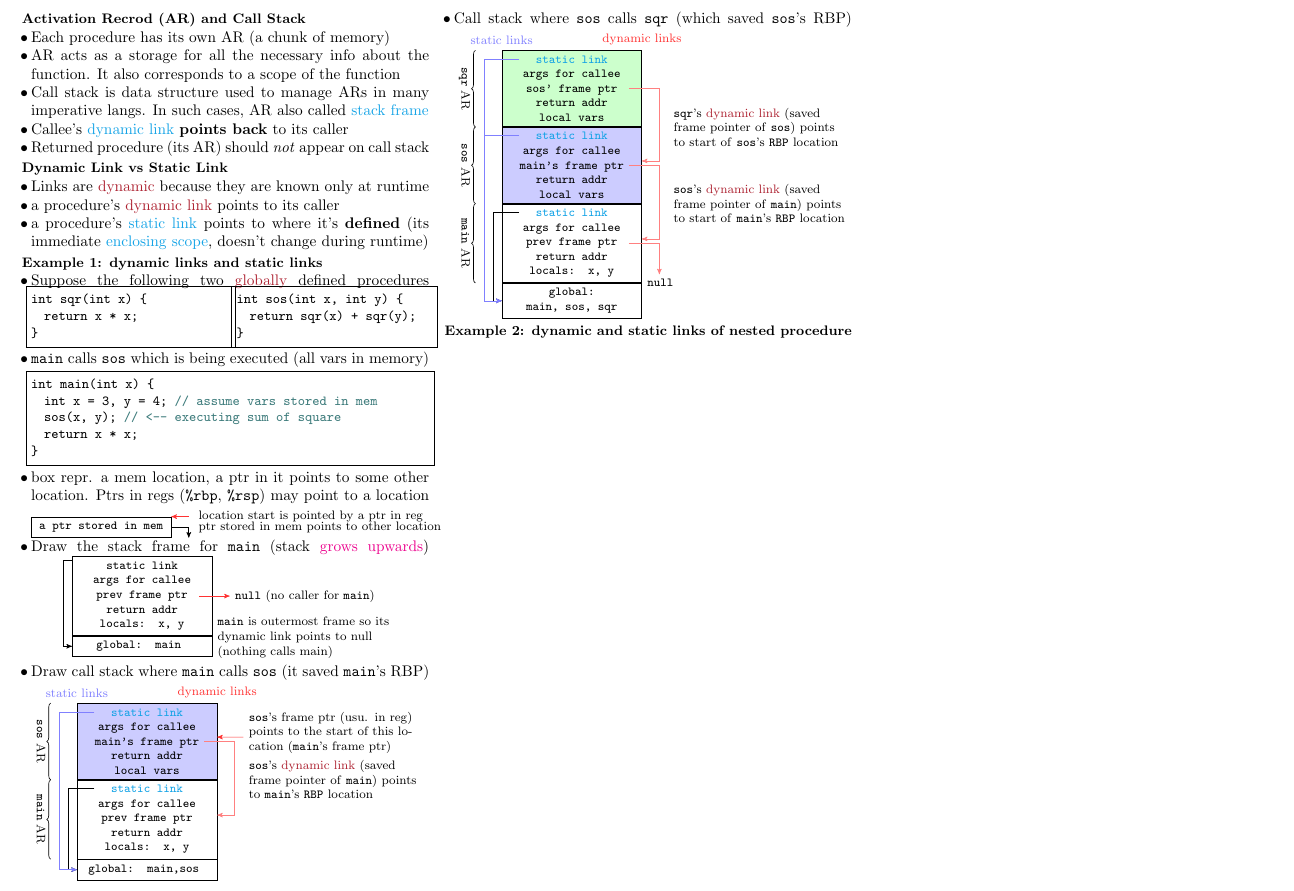
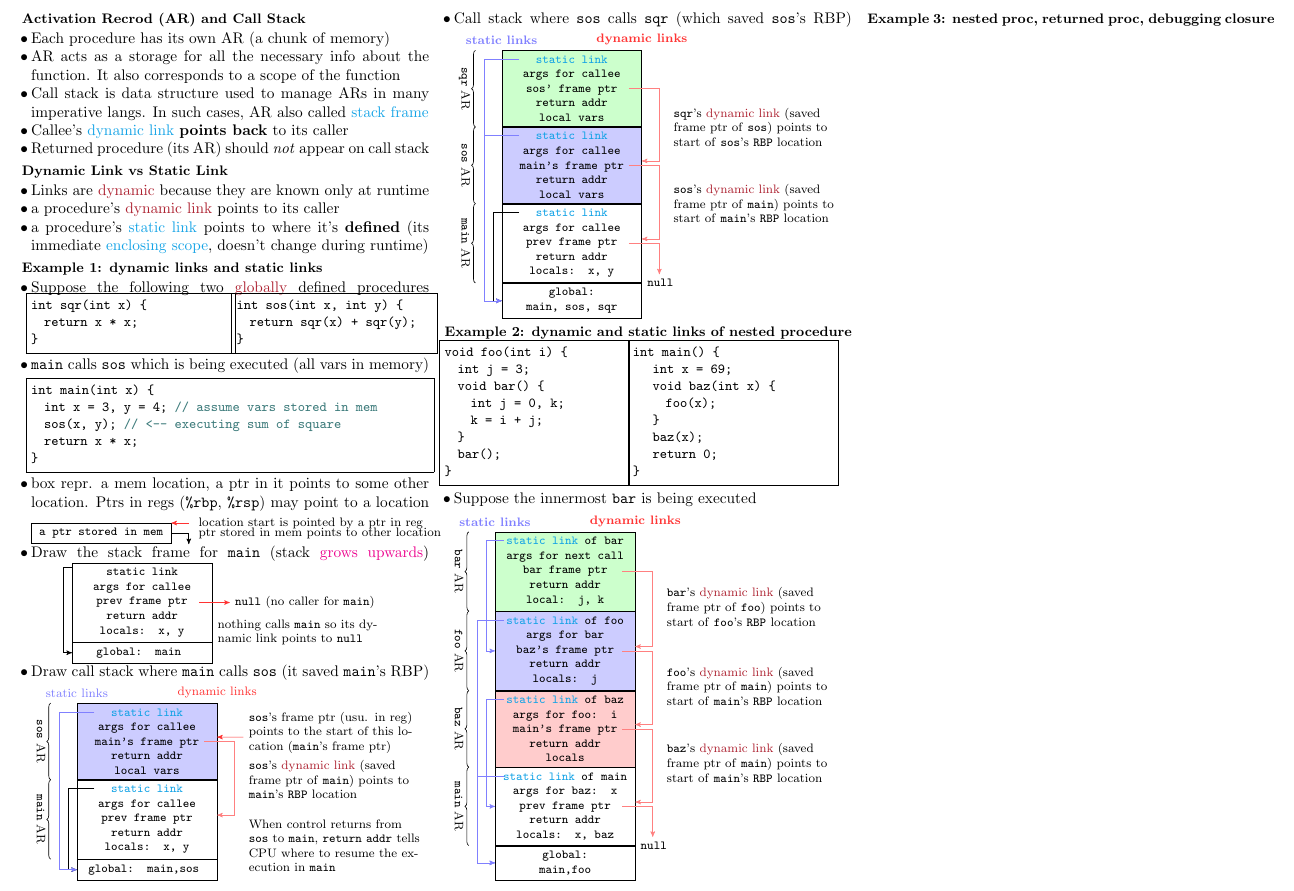
Before and after one commit to Linerre/cheatsheets, a LaTeX document (comp8712/note/w5_procedure.tex): part of the page, cut so that both start at the same text. Compiled offline with pdfLaTeX.

Commit message:
[COMP8712] Update nested proc

```diff
--- a/comp8712/note/w5_procedure.tex
+++ b/comp8712/note/w5_procedure.tex
@@ -79,9 +79,8 @@ int main(int x) {
     {\texttt{null} (no caller for \texttt{main})};
     \draw[->,color=red!80] ([xshift=-3mm]main.east) -- (null.west);
 
-    \node(dy) [below=1mm of null, font=\footnotesize, text width=4cm] {
-      \texttt{main} is outermost frame so its dynamic link points to null
-      (nothing calls main)
+    \node(dy) [below=0mm of null, font=\footnotesize, text width=4cm] {
+      nothing calls \texttt{main} so its dynamic link points to \texttt{null}
     };
 
     % main's static link points to global
@@ -103,7 +102,7 @@ int main(int x) {
       local vars
     };
     \node(note1) [right=6mm of sos.south east,text width=4cm,font=\footnotesize] {
-      \texttt{sos}'s \mo{dynamic link} (saved frame pointer of \texttt{main}) points to \texttt{main}'s \texttt{RBP} location };
+      \texttt{sos}'s \mo{dynamic link} (saved frame ptr of \texttt{main}) points to \texttt{main}'s \texttt{RBP} location };
     \draw[decorate,decoration={brace,mirror}]
     ([xshift=-6mm]sos.north west) -- ([xshift=-6mm]sos.south west)
     node[midway,sloped,below,font=\footnotesize]{\texttt{sos} AR};
@@ -124,6 +123,11 @@ int main(int x) {
       locals: x, y
     };
 
+    \node(note3) [right=6mm of main.east, yshift=-6mm,font=\footnotesize,
+    text width=4cm] {
+      When control returns from \texttt{sos} to \texttt{main}, \texttt{return addr} tells CPU where to resume the execution in \texttt{main}
+    };
+
     % global
     \node(global) [ar,below=0mm of main] { global: main,sos };
 
@@ -140,12 +144,12 @@ int main(int x) {
     % static links
     \node[above=0mm of sos.north west,font=\footnotesize,color=blue!50]
     {static links};
-    \draw[->] ([xshift=4mm,yshift=-2mm]main.north west) --
-    ([yshift=-2mm]main.north west) -- ([xshift=-2mm,yshift=-2mm]main.north west)
+    \draw[->] ([xshift=4mm,yshift=-2mm]main.north west)
+    -- ([xshift=-2mm,yshift=-2mm]main.north west)
     -- ([xshift=-2mm]global.west) -- (global.west);
 
-    \draw[->,color=blue!50] ([xshift=4mm,yshift=-2mm]sos.north west) --
-    ([yshift=-2mm]sos.north west) -- ([xshift=-4mm,yshift=-2mm]sos.north west)
+    \draw[->,color=blue!50] ([xshift=4mm,yshift=-2mm]sos.north west)
+    -- ([xshift=-4mm,yshift=-2mm]sos.north west)
     -- ([xshift=-4mm]global.west) -- (global.west);
   \end{tikzpicture}
 \end{minipage}
@@ -162,7 +166,7 @@ int main(int x) {
       local vars
     };
     \node(note0) [right=6mm of sqr.south east,text width=4cm,font=\footnotesize] {
-      \texttt{sqr}'s \mo{dynamic link} (saved frame pointer of \texttt{sos}) points to start of \texttt{sos}'s \texttt{RBP} location };
+      \texttt{sqr}'s \mo{dynamic link} (saved frame ptr of \texttt{sos}) points to start of \texttt{sos}'s \texttt{RBP} location };
     \draw[decorate,decoration={brace,mirror}]
     ([xshift=-6mm]sqr.north west) -- ([xshift=-6mm]sqr.south west)
     node[midway,sloped,below,font=\footnotesize]{\texttt{sqr} AR};
@@ -176,7 +180,7 @@ int main(int x) {
       local vars
     };
     \node(note1) [right=6mm of sos.south east,text width=4cm,font=\footnotesize] {
-      \texttt{sos}'s \mo{dynamic link} (saved frame pointer of \texttt{main}) points to start of \texttt{main}'s \texttt{RBP} location };
+      \texttt{sos}'s \mo{dynamic link} (saved frame ptr of \texttt{main}) points to start of \texttt{main}'s \texttt{RBP} location };
     \draw[decorate,decoration={brace,mirror}]
     ([xshift=-6mm]sos.north west) -- ([xshift=-6mm]sos.south west)
     node[midway,sloped,below,font=\footnotesize]{\texttt{sos} AR};
@@ -200,7 +204,7 @@ int main(int x) {
     };
 
     %dynamic links
-    \node[above=0mm of sqr.north east,font=\footnotesize,color=red!80]
+    \node[above=0mm of sqr.north east,color=red!80,font=\footnotesize\bf]
     {dynamic links};
     \draw[->,color=red!50] ([xshift=-3mm]sos.east) -- ([xshift=4mm]sos.east)
     -- ([xshift=4mm,yshift=1mm]main.east) -- ([yshift=1mm]main.east);
@@ -211,22 +215,160 @@ int main(int x) {
     \node[right=0mm of main.south east,font=\footnotesize]{\texttt{null}};
 
     % static links
-    \node[above=0mm of sqr.north west,font=\footnotesize,color=blue!50]
+    \node[above=0mm of sqr.north west,color=blue!50,font=\footnotesize\bf]
     {static links};
-    \draw[->] ([xshift=4mm,yshift=-2mm]main.north west) --
-    ([yshift=-2mm]main.north west) -- ([xshift=-2mm,yshift=-2mm]main.north west)
+    \draw[->] ([xshift=4mm,yshift=-2mm]main.north west)
+    -- ([xshift=-2mm,yshift=-2mm]main.north west)
     -- ([xshift=-2mm]global.west) -- (global.west);
 
-    \draw[->,color=blue!50] ([xshift=4mm,yshift=-2mm]sos.north west) --
-    ([yshift=-2mm]sos.north west) -- ([xshift=-4mm,yshift=-2mm]sos.north west)
+    \draw[->,color=blue!50] ([xshift=4mm,yshift=-2mm]sos.north west)
+    -- ([xshift=-4mm,yshift=-2mm]sos.north west)
     -- ([xshift=-4mm]global.west) -- (global.west);
 
-    \draw[->,color=blue!50] ([xshift=4mm,yshift=-2mm]sqr.north west) --
-    ([yshift=-2mm]sqr.north west) -- ([xshift=-4mm,yshift=-2mm]sqr.north west)
+    \draw[->,color=blue!50] ([xshift=4mm,yshift=-2mm]sqr.north west)
+    -- ([xshift=-4mm,yshift=-2mm]sqr.north west)
     -- ([xshift=-4mm]global.west) -- (global.west);
   \end{tikzpicture}
 \end{minipage}
 \end{itemize}
 \section*{Example 2: dynamic and static links of nested procedure}
+\begin{minipage}{.45\linewidth}
+\begin{lstlisting}[language=c,xrightmargin=2pt]
+void foo(int i) {
+  int j = 3;
+  void bar() {
+    int j = 0, k;
+    k = i + j;
+  }
+  bar();
+}
+\end{lstlisting}
+\end{minipage}
+\begin{minipage}{.5\linewidth}
+\begin{lstlisting}[language=c,xleftmargin=2pt]
+int main() {
+   int x = 69;
+   void baz(int x) {
+     foo(x);
+   }
+   baz(x);
+   return 0;
+}
+\end{lstlisting}
+\end{minipage}
+\begin{itemize}
+\item Suppose the innermost \texttt{bar} is being executed
+\end{itemize}
+\begin{minipage}{\linewidth}
+  \centering
+  \begin{tikzpicture}
+    % global
+    \node(global) [ar] { global: \\ main,foo };
+
+    % main
+    \node(main) [ar,above=0mm of global] {
+      \mb{static link} of main\\
+      args for baz: x \\
+      prev frame ptr \\
+      return addr \\
+      locals: x, baz
+    };
+    \draw[decorate,decoration={brace,mirror}]
+    ([xshift=-6mm]main.north west) -- ([xshift=-6mm]main.south west)
+    node[midway,sloped,below,font=\footnotesize]{\texttt{main} AR};
+
+    % baz
+    \node(baz) [ar,fill=red!50,fill=red!20,above=0mm of main] {
+      \mb{static link} of baz\\
+      args for foo: i \\
+      main's frame ptr \\
+      return addr \\
+      locals
+    };
+    \node(note0) [right=6mm of baz.south east,yshift=1mm,
+    text width=4cm,font=\footnotesize] {
+      \texttt{baz}'s \mo{dynamic link} (saved frame ptr of \texttt{main}) points to start of \texttt{main}'s \texttt{RBP} location };
+    \draw[decorate,decoration={brace,mirror}]
+    ([xshift=-6mm]baz.north west) -- ([xshift=-6mm]baz.south west)
+    node[midway,sloped,below,font=\footnotesize]{\texttt{baz} AR};
+
+    % foo
+    \node(foo) [ar,fill=blue!50,fill=blue!20,above=0mm of baz] {
+      \mb{static link} of foo \\
+      args for bar \\
+      baz's frame ptr \\
+      return addr \\
+      locals: j
+    };
+    \node(note1) [right=6mm of foo.south east,yshift=1mm,
+    text width=4cm,font=\footnotesize] {
+      \texttt{foo}'s \mo{dynamic link} (saved frame ptr of \texttt{main}) points to start of \texttt{main}'s \texttt{RBP} location };
+    \draw[decorate,decoration={brace,mirror}]
+    ([xshift=-6mm]foo.north west) -- ([xshift=-6mm]foo.south west)
+    node[midway,sloped,below,font=\footnotesize]{\texttt{foo} AR};
+
+    % bar
+    \node(bar) [ar,fill=green!50,fill=green!20,above=0mm of foo] {
+      \mb{static link} of bar \\
+      args for next call \\
+      bar frame ptr \\
+      return addr \\
+      local: j, k
+    };
+    \node(note0) [right=6mm of bar.south east, yshift=1mm,
+    text width=4cm,font=\footnotesize] {
+      \texttt{bar}'s \mo{dynamic link} (saved frame ptr of \texttt{foo}) points to start of \texttt{foo}'s \texttt{RBP} location };
+    \draw[decorate,decoration={brace,mirror}]
+    ([xshift=-6mm]bar.north west) -- ([xshift=-6mm]bar.south west)
+    node[midway,sloped,below,font=\footnotesize]{\texttt{bar} AR};
+
+
+    %dynamic links
+    \node[above=0mm of bar.north east,color=red!80,font=\footnotesize\bf]
+    {dynamic links};
+    % bar -> foo
+    \draw[->,color=red!50] ([xshift=-3mm]bar.east) -- ([xshift=4mm]bar.east)
+    -- ([xshift=4mm,yshift=1mm]foo.east) -- ([yshift=1mm]foo.east);
+    % foo -> baz
+    \draw[->,color=red!50] ([xshift=-3mm]foo.east) -- ([xshift=4mm]foo.east)
+    -- ([xshift=4mm,yshift=1mm]baz.east) -- ([yshift=1mm]baz.east);
+    % baz -> main
+    \draw[->,color=red!50] ([xshift=-3mm]baz.east) -- ([xshift=4mm]baz.east)
+    -- ([xshift=4mm,yshift=1mm]main.east) -- ([yshift=1mm]main.east);
+    % main -> null
+    \draw[->,color=red!50] ([xshift=-3mm]main.east) -- ([xshift=4mm]main.east)
+    -- ([xshift=4mm,yshift=2mm]main.south east);
+    \node[right=0mm of main.south east,font=\footnotesize]{\texttt{null}};
+
+    % static links
+    \node[above=0mm of bar.north west,color=blue!50,font=\footnotesize\bf]
+    {static links};
+    % bar -> foo (as bar defined in foo)
+    \draw[->,color=blue!50]
+    ([xshift=2mm,yshift=-2mm]bar.north west)
+    -- ([xshift=-2mm,yshift=-2mm]bar.north west)
+    -- ([xshift=-2mm]foo.west)
+    -- (foo.west);
+    % foo -> global
+    \draw[->,color=blue!50]
+    ([xshift=2mm,yshift=-2mm]foo.north west)
+    -- ([xshift=-4mm,yshift=-2mm]foo.north west)
+    -- ([xshift=-4mm]global.west)
+    -- (global.west);
+    % baz -> main
+    \draw[->,color=blue!50]
+    ([xshift=2mm,yshift=-2mm]baz.north west)
+    -- ([xshift=-2mm,yshift=-2mm]baz.north west)
+    -- ([xshift=-2mm]main.west)
+    -- (main.west);
+    % main -> global
+    \draw[->,color=blue!50]
+    ([xshift=2mm,yshift=-2mm]main.north west)
+    -- ([xshift=-4mm,yshift=-2mm]main.north west)
+    -- ([xshift=-4mm]global.west)
+    -- (global.west);
+  \end{tikzpicture}
+\end{minipage}
+\section*{Example 3: nested proc, returned proc, debugging closure}
 \end{multicols*}
 \end{document}
```
